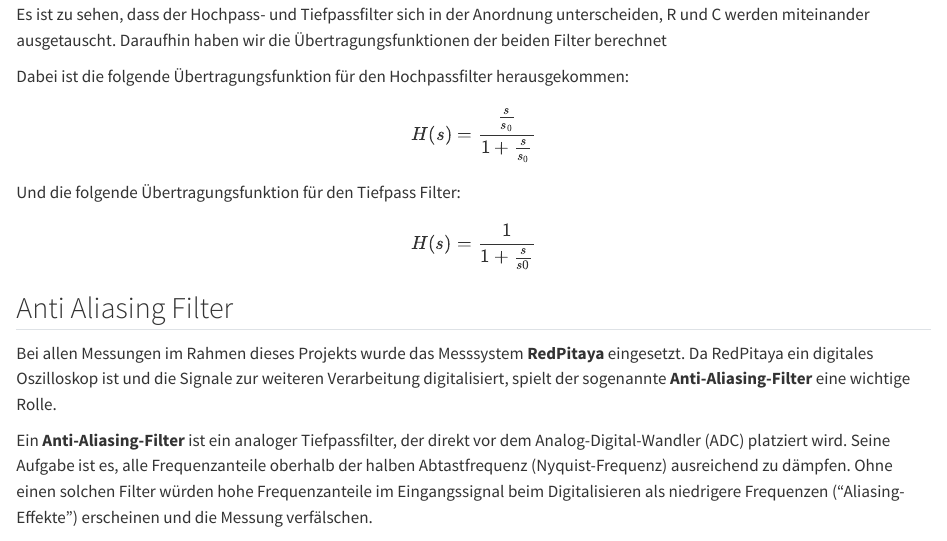
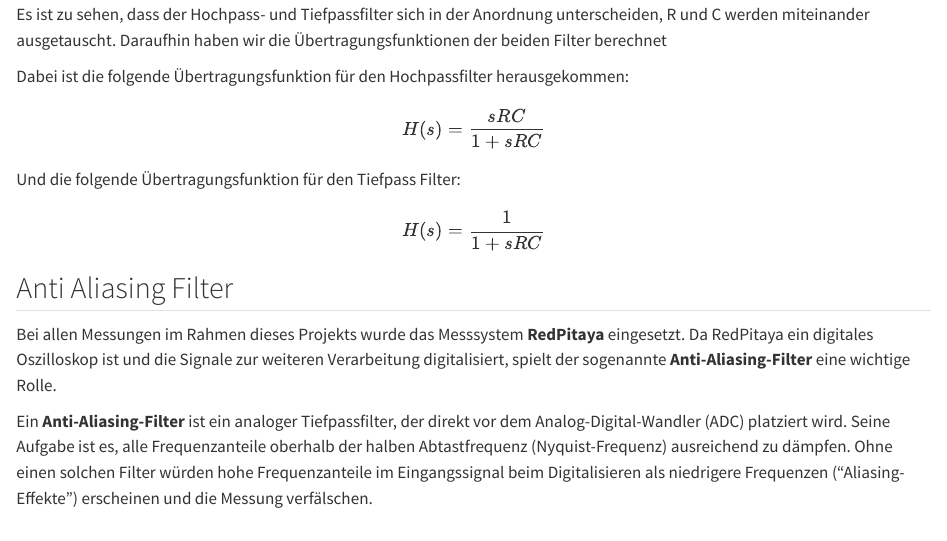
Before and after one commit to adityadabas1008/ANSreport, a Quarto document (content/_sec_Theorie.qmd): the page in a window 1100 px wide, from 700 px down. Rendered offline with R 4.5, knitr and Pandoc in place of Quarto, with nearby package versions.

Commit message:
Update _sec_Theorie.qmd

```diff
--- a/content/_sec_Theorie.qmd
+++ b/content/_sec_Theorie.qmd
@@ -30,13 +30,13 @@ Daraufhin haben wir die Übertragungsfunktionen der beiden Filter berechnet
 
 Dabei ist die folgende Übertragungsfunktion für den Hochpassfilter herausgekommen:
 $$
-H(s) = \frac{\frac{s}{s_0}}{1 + \frac{s}{s_0}}
+H(s) = \frac{sRC}{1 + sRC}
 $$
 
 Und die folgende Übertragungsfunktion für den Tiefpass Filter:
 
 $$
-H(s) = \frac{1}{1 + \frac{s}{s0}}
+H(s) = \frac{1}{1 + sRC}
 $$
 
 ## Anti Aliasing Filter
```
